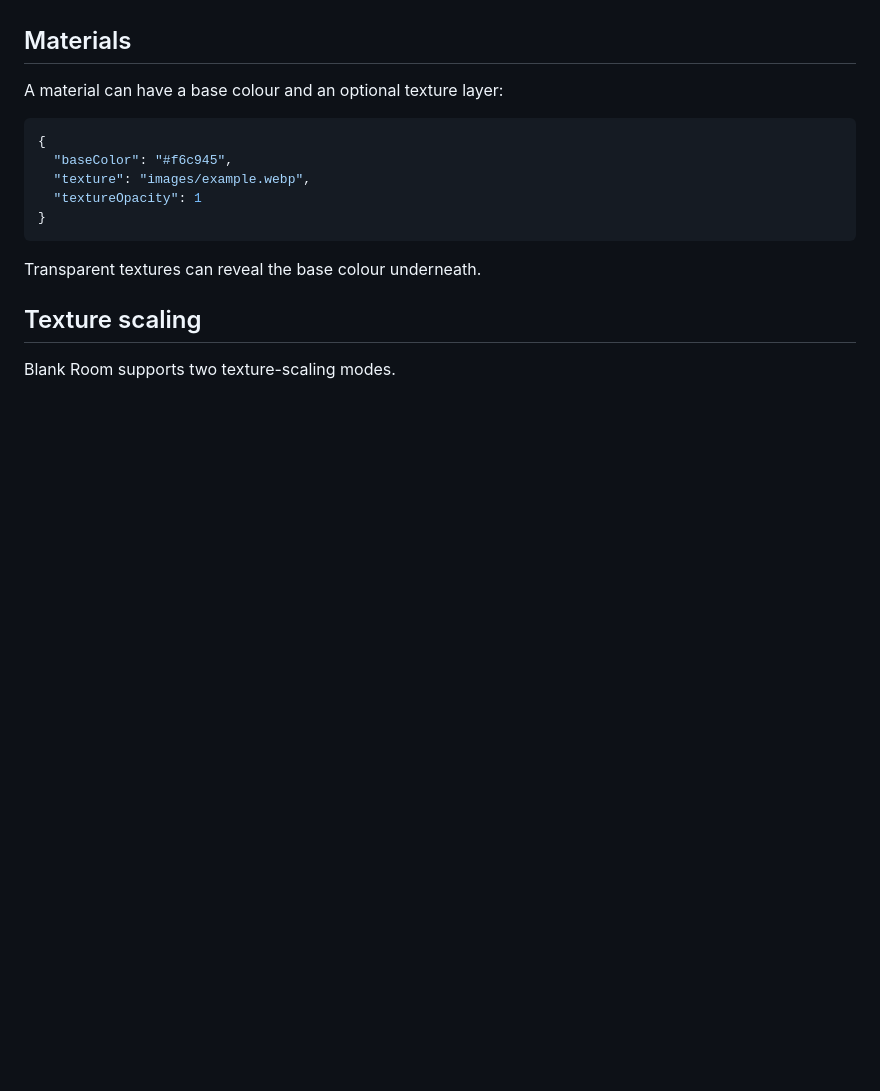
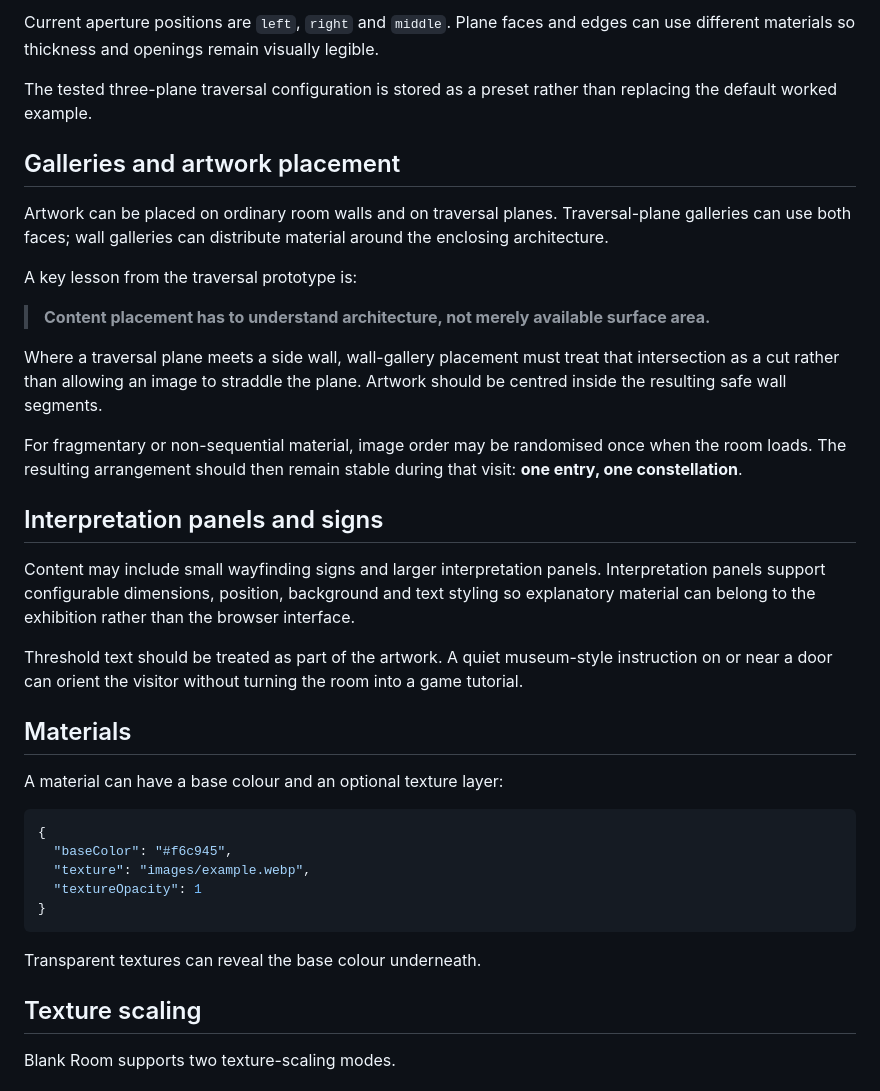
Before and after one commit to AppleVioletRobot/blank-room, a Markdown page: README.md, the part around one of its changes. GitHub-like rendering; blank space fills up the shorter version.

```diff
--- a/README.md
+++ b/README.md
@@ -28,3 +62,24 @@ The mouse does not control the camera.
+Current aperture positions are `left`, `right` and `middle`. Plane faces and edges can use different materials so thickness and openings remain visually legible.
+
+The tested three-plane traversal configuration is stored as a preset rather than replacing the default worked example.
+
+## Galleries and artwork placement
+
+Artwork can be placed on ordinary room walls and on traversal planes. Traversal-plane galleries can use both faces; wall galleries can distribute material around the enclosing architecture.
+
+A key lesson from the traversal prototype is:
+
+> **Content placement has to understand architecture, not merely available surface area.**
+
+Where a traversal plane meets a side wall, wall-gallery placement must treat that intersection as a cut rather than allowing an image to straddle the plane. Artwork should be centred inside the resulting safe wall segments.
+
+For fragmentary or non-sequential material, image order may be randomised once when the room loads. The resulting arrangement should then remain stable during that visit: **one entry, one constellation**.
+
+## Interpretation panels and signs
+
+Content may include small wayfinding signs and larger interpretation panels. Interpretation panels support configurable dimensions, position, background and text styling so explanatory material can belong to the exhibition rather than the browser interface.
+
+Threshold text should be treated as part of the artwork. A quiet museum-style instruction on or near a door can orient the visitor without turning the room into a game tutorial.
 
 ## Materials
 
```
Also changed, not shown: other parts of README.md (+74 -39 lines).
